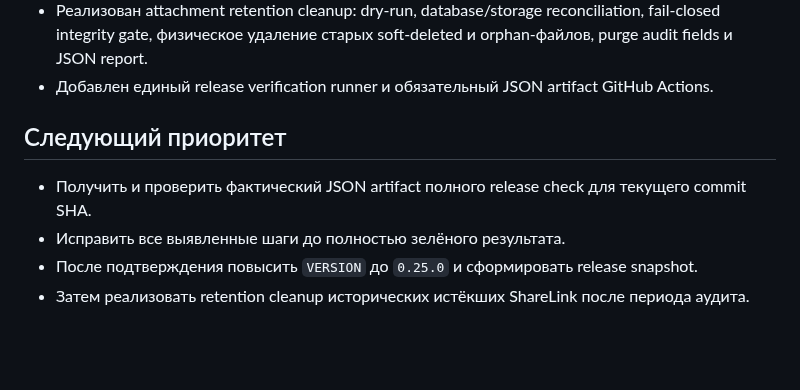
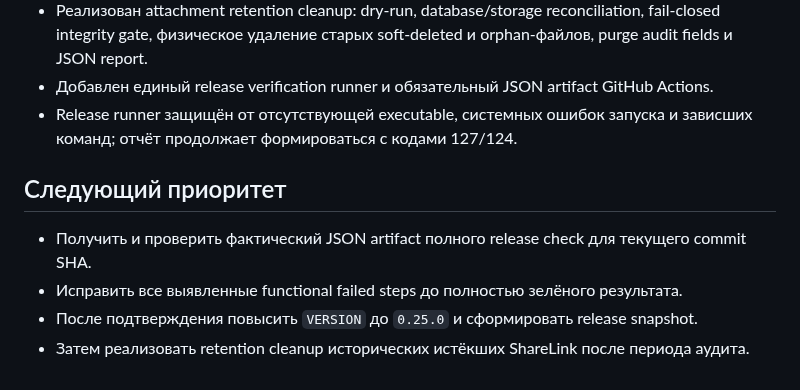
Before and after one commit to Vutovk31/AutoPasport, a Markdown page: docs/ROADMAP.md, the part around the change. GitHub-like rendering; blank space fills up the shorter version.

Commit message:
docs: advance release verification hardening

```diff
--- a/docs/ROADMAP.md
+++ b/docs/ROADMAP.md
@@ -20,10 +20,11 @@
 - Добавлен явный отзыв активной ссылки из owner UI с последующим обновлением списка и usage.
 - Реализован attachment retention cleanup: dry-run, database/storage reconciliation, fail-closed integrity gate, физическое удаление старых soft-deleted и orphan-файлов, purge audit fields и JSON report.
 - Добавлен единый release verification runner и обязательный JSON artifact GitHub Actions.
+- Release runner защищён от отсутствующей executable, системных ошибок запуска и зависших команд; отчёт продолжает формироваться с кодами 127/124.
 
 ## Следующий приоритет
 
 - Получить и проверить фактический JSON artifact полного release check для текущего commit SHA.
-- Исправить все выявленные шаги до полностью зелёного результата.
+- Исправить все выявленные functional failed steps до полностью зелёного результата.
 - После подтверждения повысить `VERSION` до `0.25.0` и сформировать release snapshot.
 - Затем реализовать retention cleanup исторических истёкших ShareLink после периода аудита.
```
